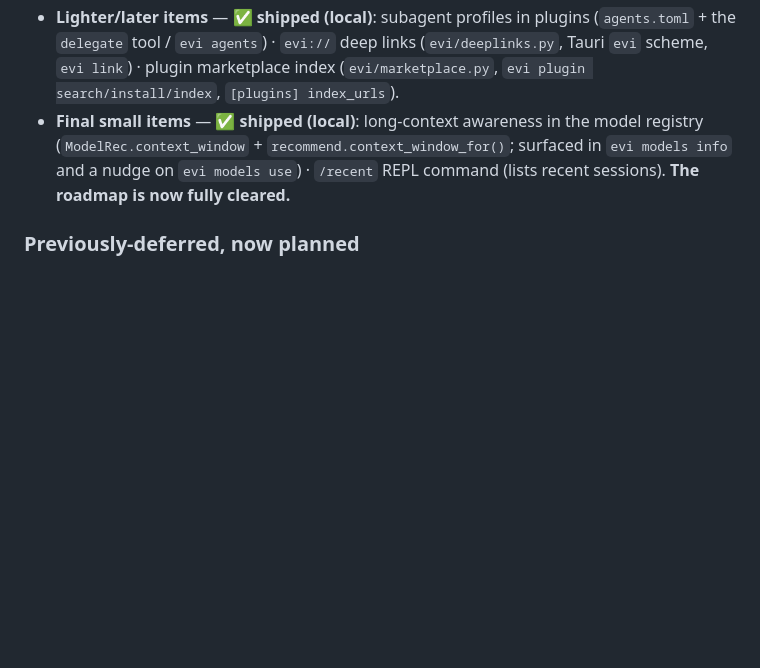
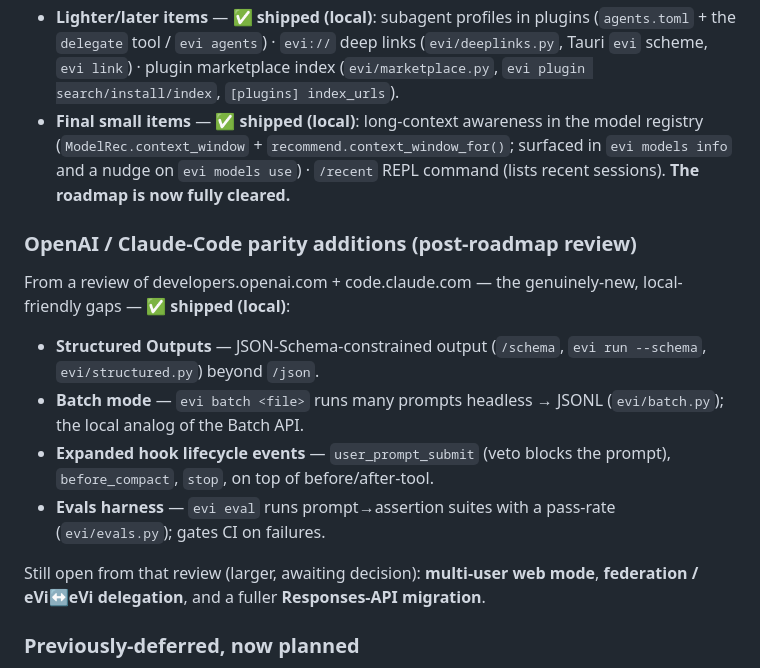
Before and after one commit to evi-assistant/evi-ai, a Markdown page: docs/roadmap.md, the part around the change. Drawn GitHub-style; blank space fills up the shorter version.

Commit message:
docs: record structured outputs, batch, lifecycle hooks, evals (OpenAI/Claude review)
Co-Authored-By: Claude Opus 4.8 <noreply@anthropic.com>

```diff
--- a/docs/roadmap.md
+++ b/docs/roadmap.md
@@ -278,6 +278,23 @@ locally and ship once that clears.
   surfaced in `evi models info` and a nudge on `evi models use`) · `/recent`
   REPL command (lists recent sessions). **The roadmap is now fully cleared.**
 
+### OpenAI / Claude-Code parity additions (post-roadmap review)
+
+From a review of developers.openai.com + code.claude.com — the genuinely-new,
+local-friendly gaps — **✅ shipped (local)**:
+
+- **Structured Outputs** — JSON-Schema-constrained output (`/schema`,
+  `evi run --schema`, `evi/structured.py`) beyond `/json`.
+- **Batch mode** — `evi batch <file>` runs many prompts headless → JSONL
+  (`evi/batch.py`); the local analog of the Batch API.
+- **Expanded hook lifecycle events** — `user_prompt_submit` (veto blocks the
+  prompt), `before_compact`, `stop`, on top of before/after-tool.
+- **Evals harness** — `evi eval` runs prompt→assertion suites with a pass-rate
+  (`evi/evals.py`); gates CI on failures.
+
+Still open from that review (larger, awaiting decision): **multi-user web mode**,
+**federation / eVi↔eVi delegation**, and a fuller **Responses-API migration**.
+
 ### Previously-deferred, now planned
 
 - **Phase 90 — fine-tune from transcripts** — **✅ shipped (local)**: `evi
```
Also changed, not shown: docs/claude-code-comparison.md (+4 -2 lines), docs/configuration.md (+12 -0 lines).
